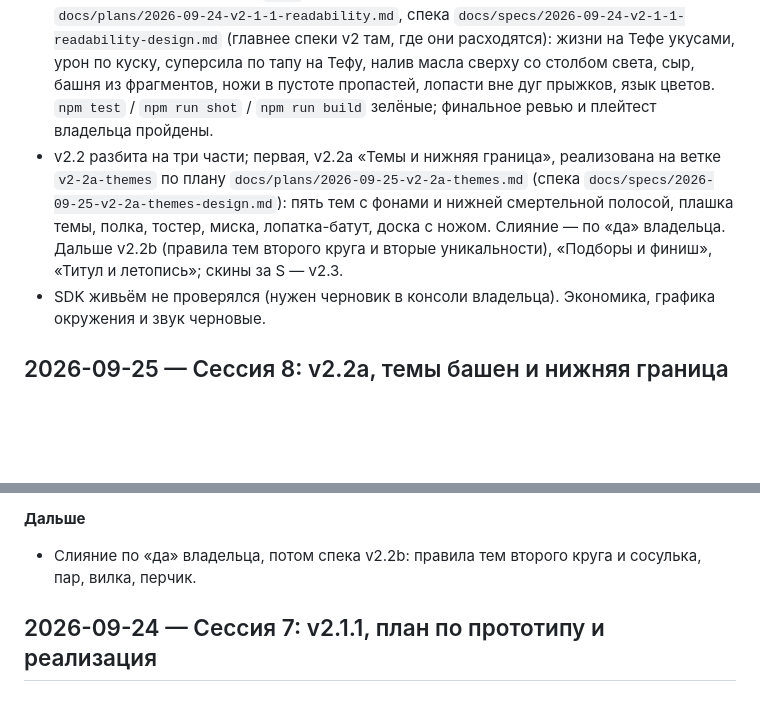
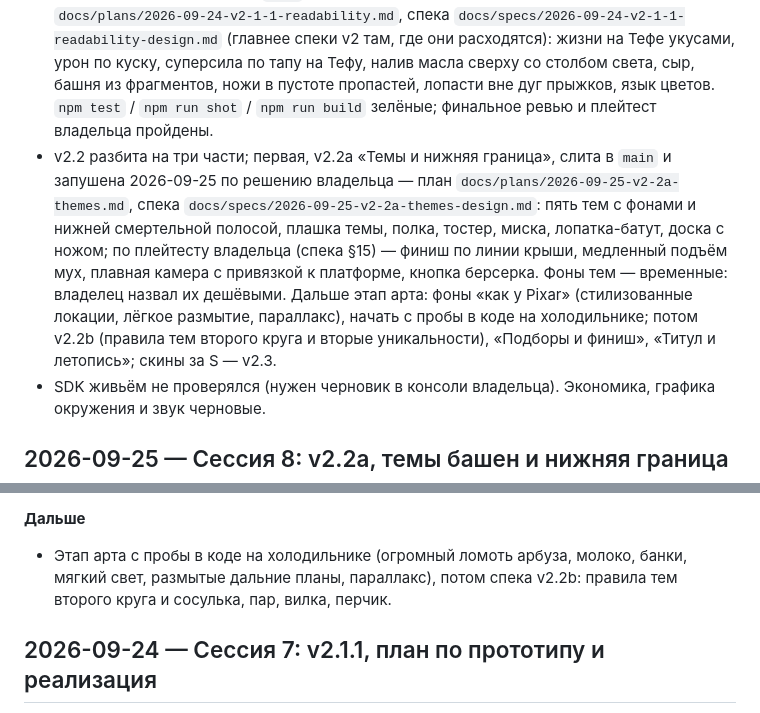
Before and after one commit to Warmetallic/teftelya, a Markdown page: docs/DEVLOG.md, 2 parts joined by grey strips. Rendered like a GitHub page; blank space fills up the shorter version.

Commit message:
docs: статус — v2.2a к слиянию, дальше этап арта
Co-Authored-By: Claude Opus 5.5 (1M context) <noreply@anthropic.com>

```diff
--- a/docs/DEVLOG.md
+++ b/docs/DEVLOG.md
@@ -14,10 +14,14 @@
   v2 там, где они расходятся): жизни на Тефе укусами, урон по куску, суперсила по тапу на Тефу, налив масла сверху со
   столбом света, сыр, башня из фрагментов, ножи в пустоте пропастей, лопасти вне дуг прыжков, язык цветов.
   `npm test` / `npm run shot` / `npm run build` зелёные; финальное ревью и плейтест владельца пройдены.
-- v2.2 разбита на три части; первая, v2.2a «Темы и нижняя граница», реализована на ветке `v2-2a-themes` по плану
-  `docs/plans/2026-09-25-v2-2a-themes.md` (спека `docs/specs/2026-09-25-v2-2a-themes-design.md`): пять тем с фонами и
-  нижней смертельной полосой, плашка темы, полка, тостер, миска, лопатка-батут, доска с ножом. Слияние — по «да» владельца.
-  Дальше v2.2b (правила тем второго круга и вторые уникальности), «Подборы и финиш», «Титул и летопись»; скины за S — v2.3.
+- v2.2 разбита на три части; первая, v2.2a «Темы и нижняя граница», слита в `main` и запушена 2026-09-25 по решению
+  владельца — план `docs/plans/2026-09-25-v2-2a-themes.md`, спека `docs/specs/2026-09-25-v2-2a-themes-design.md`: пять тем
+  с фонами и нижней смертельной полосой, плашка темы, полка, тостер, миска, лопатка-батут, доска с ножом; по плейтесту
+  владельца (спека §15) — финиш по линии крыши, медленный подъём мух, плавная камера с привязкой к платформе, кнопка
+  берсерка. Фоны тем — временные: владелец назвал их дешёвыми.
+  Дальше этап арта: фоны «как у Pixar» (стилизованные локации, лёгкое размытие, параллакс), начать с пробы в коде на
+  холодильнике; потом v2.2b (правила тем второго круга и вторые уникальности), «Подборы и финиш», «Титул и летопись»;
+  скины за S — v2.3.
 - SDK живьём не проверялся (нужен черновик в консоли владельца). Экономика, графика окружения и звук черновые.
 
 ## 2026-09-25 — Сессия 8: v2.2a, темы башен и нижняя граница
@@ -65,7 +69,8 @@
   холодильнике. Лист `design_fridge_round1.png` снят с выбора этим решением.
 
 **Дальше**
-- Слияние по «да» владельца, потом спека v2.2b: правила тем второго круга и сосулька, пар, вилка, перчик.
+- Этап арта с пробы в коде на холодильнике (огромный ломоть арбуза, молоко, банки, мягкий свет, размытые дальние планы,
+  параллакс), потом спека v2.2b: правила тем второго круга и сосулька, пар, вилка, перчик.
 
 ## 2026-09-24 — Сессия 7: v2.1.1, план по прототипу и реализация
 
```
